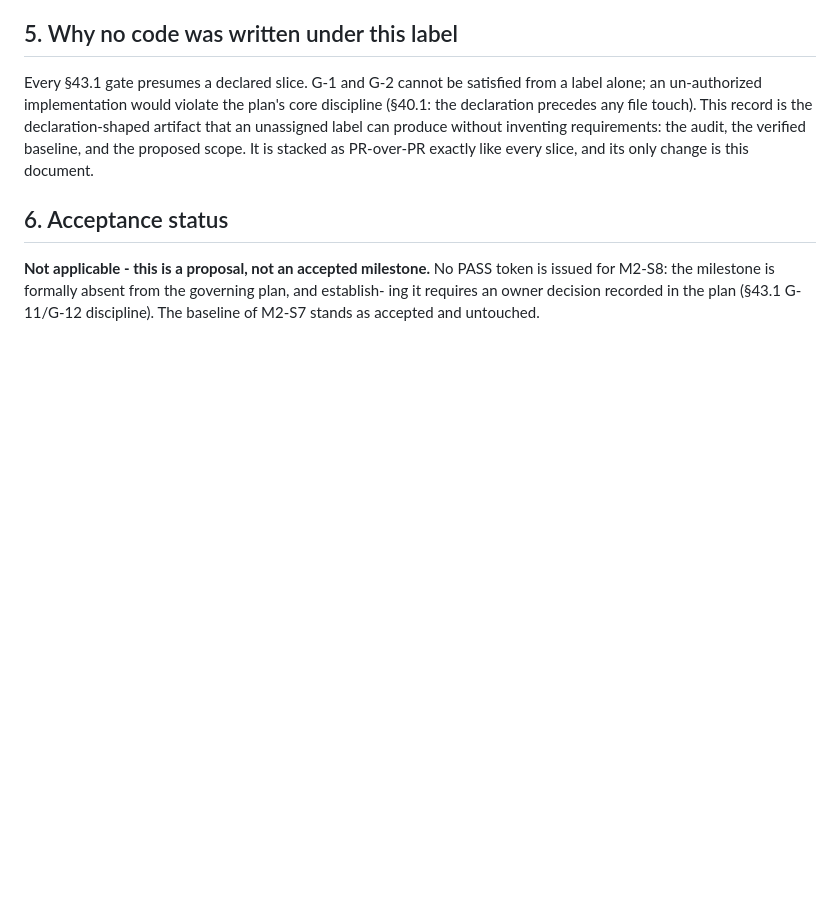
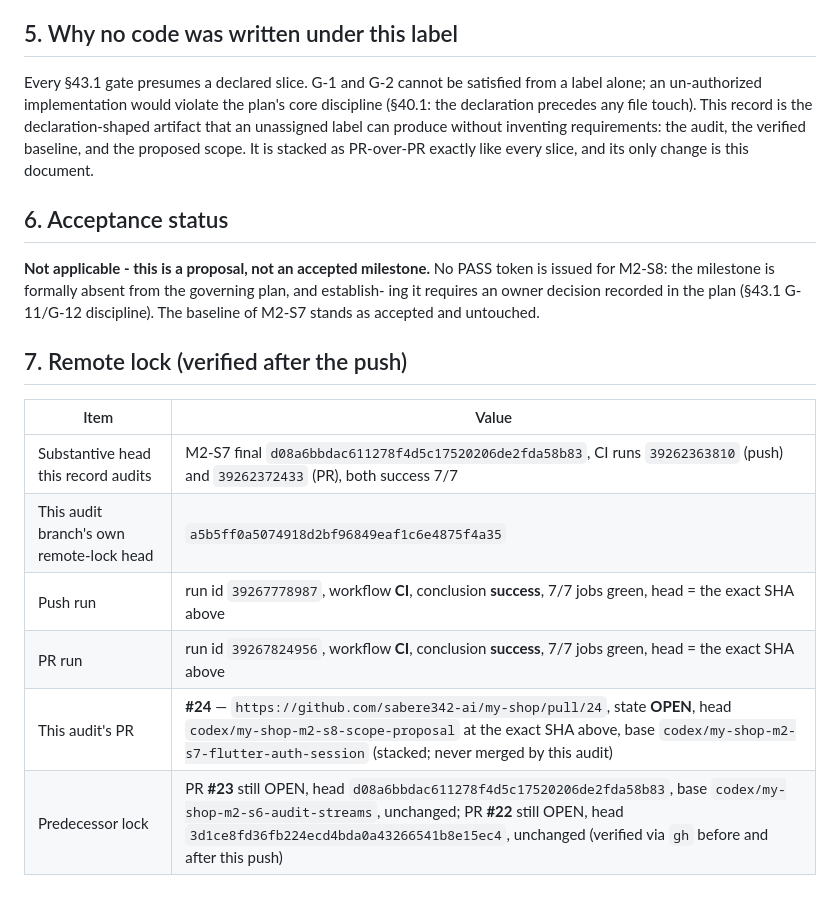
Before and after one commit to sabere342-ai/my-shop, a Markdown page: docs/governance/MY_SHOP_M2_S8_SCOPE_PROPOSAL.md, the part around the change. GitHub-like rendering; blank space fills up the shorter version.

Commit message:
docs(m2-s8): close the audit record with its remote lock - PR 24 and green CI on the exact head

```diff
--- a/docs/governance/MY_SHOP_M2_S8_SCOPE_PROPOSAL.md
+++ b/docs/governance/MY_SHOP_M2_S8_SCOPE_PROPOSAL.md
@@ -85,3 +85,14 @@ slice, and its only change is this document.
 issued for M2-S8: the milestone is formally absent from the governing plan, and establish-
 ing it requires an owner decision recorded in the plan (§43.1 G-11/G-12 discipline). The
 baseline of M2-S7 stands as accepted and untouched.
+
+## 7. Remote lock (verified after the push)
+
+| Item | Value |
+| --- | --- |
+| Substantive head this record audits | M2-S7 final `d08a6bbdac611278f4d5c17520206de2fda58b83`, CI runs `39262363810` (push) and `39262372433` (PR), both success 7/7 |
+| This audit branch's own remote-lock head | `a5b5ff0a5074918d2bf96849eaf1c6e4875f4a35` |
+| Push run | run id `39267778987`, workflow **CI**, conclusion **success**, 7/7 jobs green, head = the exact SHA above |
+| PR run | run id `39267824956`, workflow **CI**, conclusion **success**, 7/7 jobs green, head = the exact SHA above |
+| This audit's PR | **#24** — `https://github.com/sabere342-ai/my-shop/pull/24`, state **OPEN**, head `codex/my-shop-m2-s8-scope-proposal` at the exact SHA above, base `codex/my-shop-m2-s7-flutter-auth-session` (stacked; never merged by this audit) |
+| Predecessor lock | PR **#23** still OPEN, head `d08a6bbdac611278f4d5c17520206de2fda58b83`, base `codex/my-shop-m2-s6-audit-streams`, unchanged; PR **#22** still OPEN, head `3d1ce8fd36fb224ecd4bda0a43266541b8e15ec4`, unchanged (verified via `gh` before and after this push) |
```
